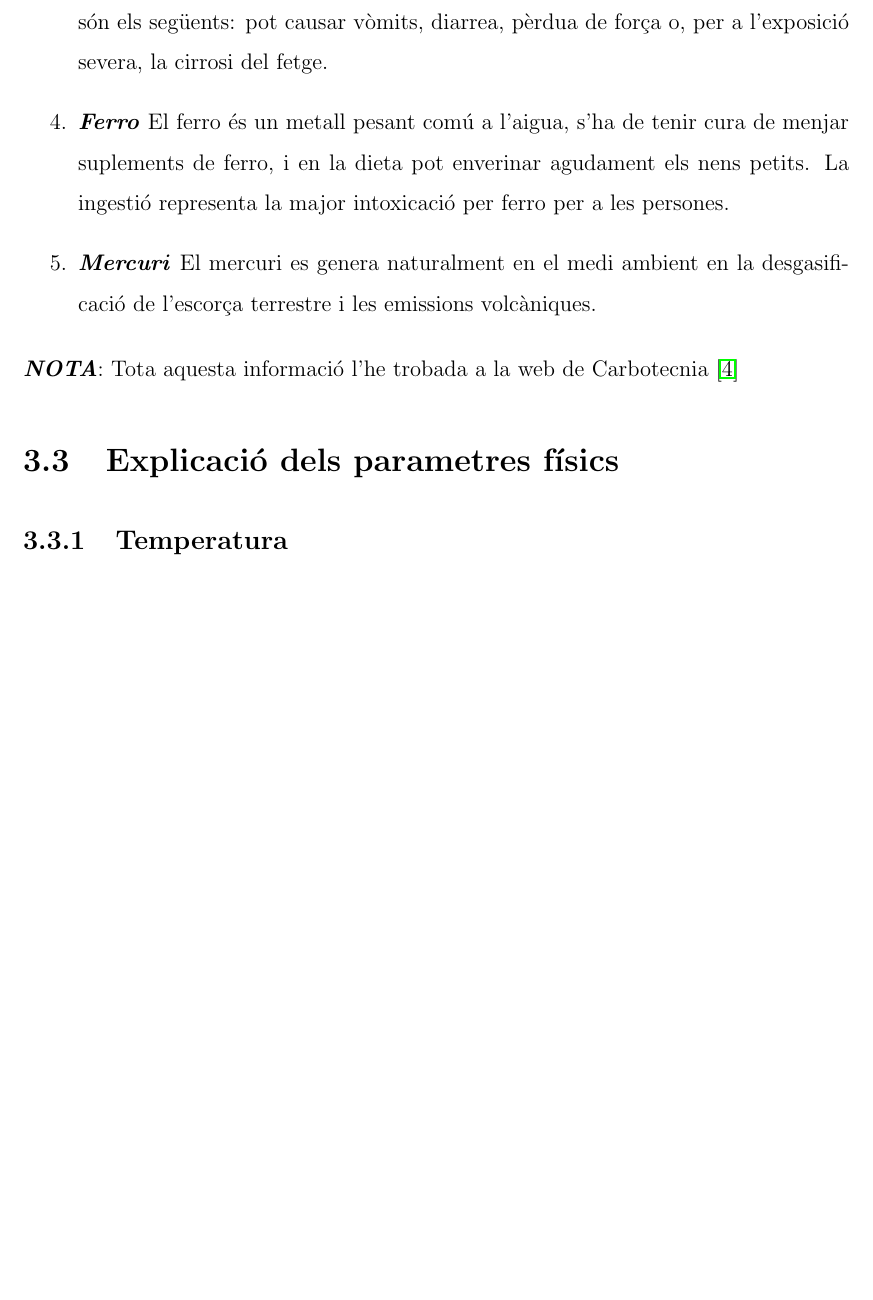
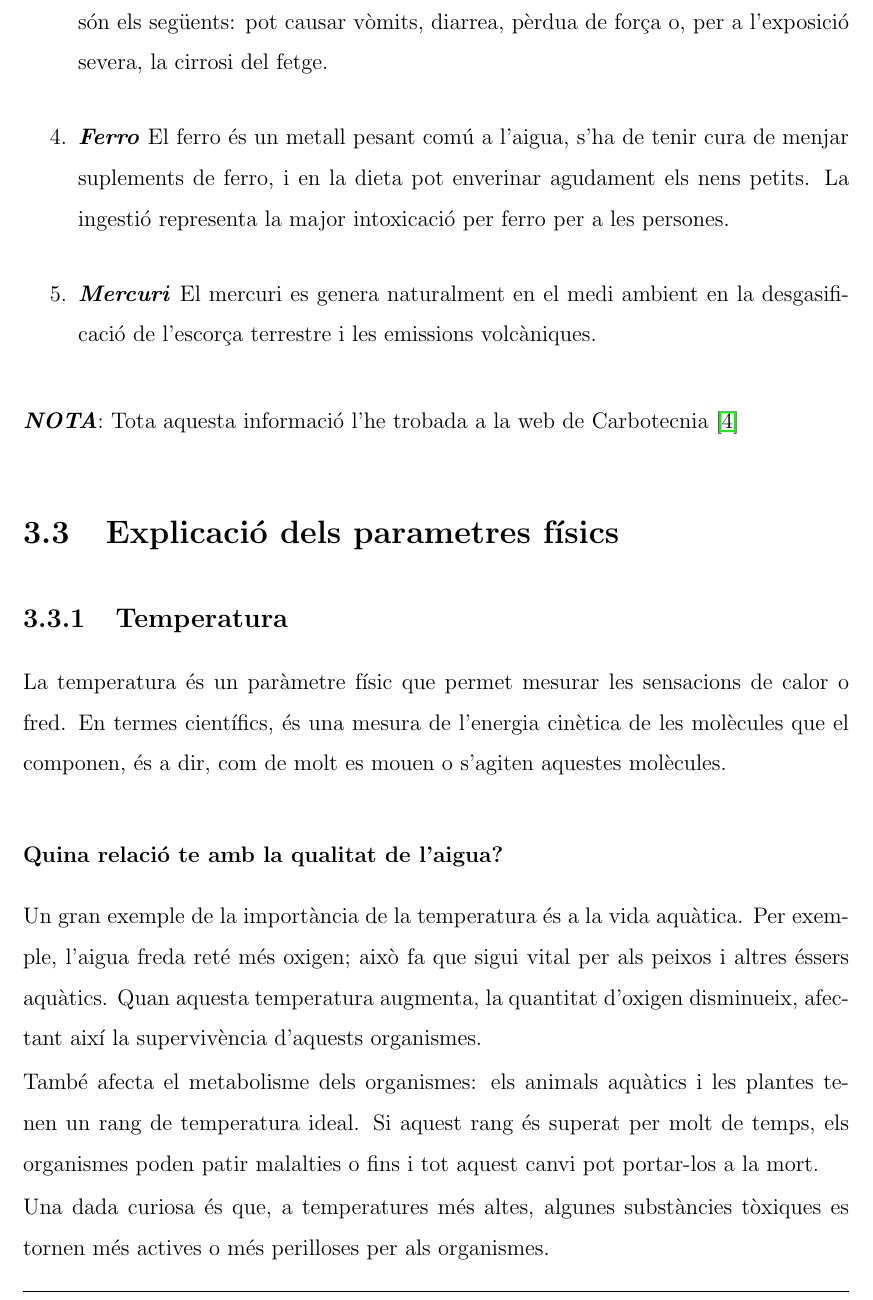
Before and after one commit to Muhammad-Kashi07/TR-KM-2025, a LaTeX book (memoriaKashi/memoriaKashi.tex, which reads memoriaKashi/capitols/recercaPrevia/recercaPrevia.tex): part of page 17 of 46, cut so that both start at the same text, the shorter picture padded with empty space. Compiled offline with pdfLaTeX.

Commit message:
He acabado el parametro de la Temperatura

```diff
--- a/memoriaKashi/capitols/recercaPrevia/recercaPrevia.tex
+++ b/memoriaKashi/capitols/recercaPrevia/recercaPrevia.tex
@@ -120,12 +120,16 @@ El principal motiu és la contaminació industrial. Una altra font de contaminac
  El mercuri es genera naturalment en el medi ambient en la desgasificació de l'escorça terrestre i les emissions volcàniques.
 \end{enumerate}
 \textit{\textbf{NOTA}}: Tota aquesta informació l'he trobada a la web de Carbotecnia \cite{Carbotecnia}
-
-
 \section{Explicació dels parametres físics}
 
 \subsection{Temperatura} \label{subsec:temperatura}
+La temperatura és un paràmetre físic que permet mesurar les sensacions de calor o fred. En termes científics, és una mesura de l’energia cinètica de les molècules que el componen, és a dir, com de molt es mouen o s’agiten aquestes molècules.
+\subsubsection{Quina relació te amb la qualitat de l'aigua?}
+Un gran exemple de la importància de la temperatura és a la vida aquàtica. Per exemple, l’aigua freda reté més oxigen; això fa que sigui vital per als peixos i altres éssers aquàtics. Quan aquesta temperatura augmenta, la quantitat d’oxigen disminueix, afectant així la supervivència d’aquests organismes.
 
+També afecta el metabolisme dels organismes: els animals aquàtics i les plantes tenen un rang de temperatura ideal. Si aquest rang és superat per molt de temps, els organismes poden patir malalties o fins i tot aquest canvi pot portar-los a la mort.
+
+Una dada curiosa és que, a temperatures més altes, algunes substàncies tòxiques es tornen més actives o més perilloses per als organismes.
 \subsection{Color} \label{subsec:color}
 
 \subsection{Olor i sabor} \label{subsec:olorisabor}
```
